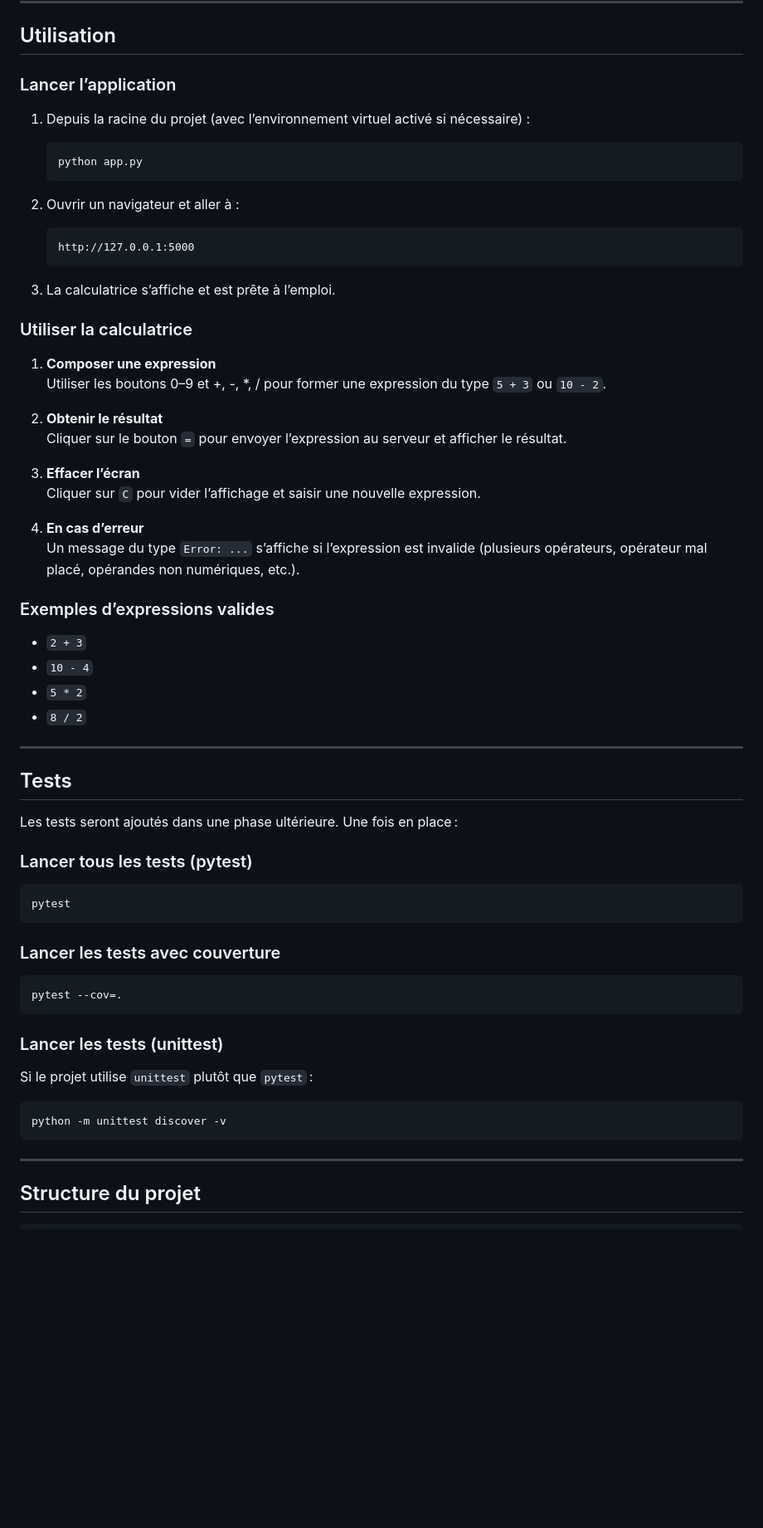
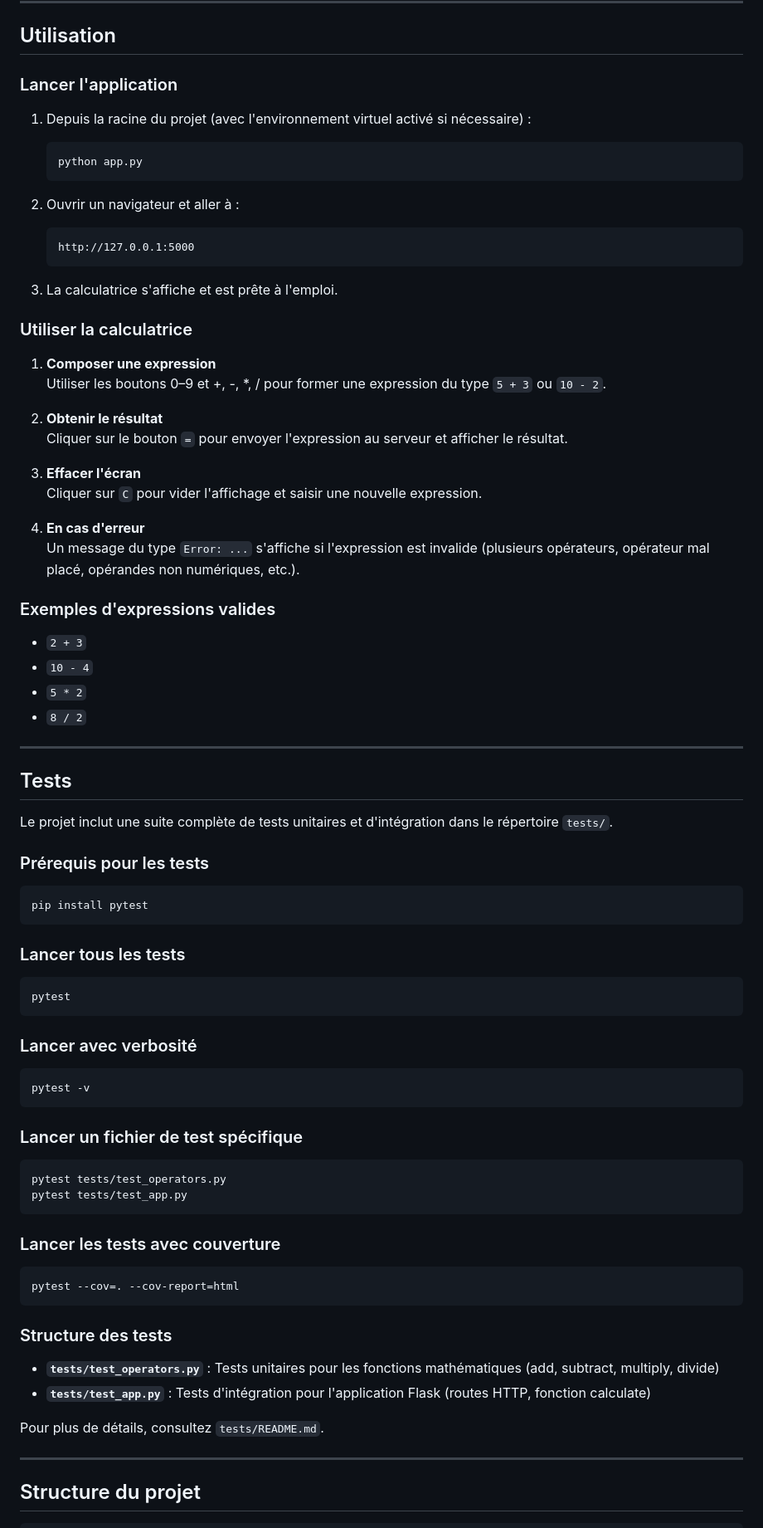
Before and after one commit to MoAfandi25/LOG3000-TP3-Equipe40, a Markdown page: README.md, the part around one of its changes. Shown at 83% size. GitHub-like rendering; blank space fills up the shorter version.

Commit message:
doc : add a readme for tests module

````diff
--- a/README.md
+++ b/README.md
@@ -72,9 +72,9 @@ L'application prend en charge :
 
 ## Utilisation
 
-### Lancer l’application
+### Lancer l'application
 
-1. Depuis la racine du projet (avec l’environnement virtuel activé si nécessaire) :
+1. Depuis la racine du projet (avec l'environnement virtuel activé si nécessaire) :
    ```bash
    python app.py
    ```
@@ -84,7 +84,7 @@ L'application prend en charge :
    http://127.0.0.1:5000
    ```
 
-3. La calculatrice s’affiche et est prête à l’emploi.
+3. La calculatrice s'affiche et est prête à l'emploi.
 
 ### Utiliser la calculatrice
 
@@ -92,15 +92,15 @@ L'application prend en charge :
    Utiliser les boutons 0–9 et +, -, *, / pour former une expression du type `5 + 3` ou `10 - 2`.
 
 2. **Obtenir le résultat**
-   Cliquer sur le bouton `=` pour envoyer l’expression au serveur et afficher le résultat.
+   Cliquer sur le bouton `=` pour envoyer l'expression au serveur et afficher le résultat.
 
-3. **Effacer l’écran**
-   Cliquer sur `C` pour vider l’affichage et saisir une nouvelle expression.
+3. **Effacer l'écran**
+   Cliquer sur `C` pour vider l'affichage et saisir une nouvelle expression.
 
-4. **En cas d’erreur**
-   Un message du type `Error: ...` s’affiche si l’expression est invalide (plusieurs opérateurs, opérateur mal placé, opérandes non numériques, etc.).
+4. **En cas d'erreur**
+   Un message du type `Error: ...` s'affiche si l'expression est invalide (plusieurs opérateurs, opérateur mal placé, opérandes non numériques, etc.).
 
-### Exemples d’expressions valides
+### Exemples d'expressions valides
 
 - `2 + 3`
 - `10 - 4`
@@ -111,27 +111,45 @@ L'application prend en charge :
 
 ## Tests
 
-Les tests seront ajoutés dans une phase ultérieure. Une fois en place :
+Le projet inclut une suite complète de tests unitaires et d'intégration dans le répertoire `tests/`.
 
-### Lancer tous les tests (pytest)
+### Prérequis pour les tests
+
+```bash
+pip install pytest
+```
+
+### Lancer tous les tests
 
 ```bash
 pytest
 ```
 
+### Lancer avec verbosité
+
+```bash
+pytest -v
+```
+
+### Lancer un fichier de test spécifique
+
+```bash
+pytest tests/test_operators.py
+pytest tests/test_app.py
+```
+
 ### Lancer les tests avec couverture
 
 ```bash
-pytest --cov=.
+pytest --cov=. --cov-report=html
 ```
 
-### Lancer les tests (unittest)
+### Structure des tests
 
-Si le projet utilise `unittest` plutôt que `pytest` :
+- **`tests/test_operators.py`** : Tests unitaires pour les fonctions mathématiques (add, subtract, multiply, divide)
+- **`tests/test_app.py`** : Tests d'intégration pour l'application Flask (routes HTTP, fonction calculate)
 
-```bash
-python -m unittest discover -v
-```
+Pour plus de détails, consultez `tests/README.md`.
 
 ---
 
````
Also changed, not shown: other parts of README.md (+8 -4 lines), 1 other file.
